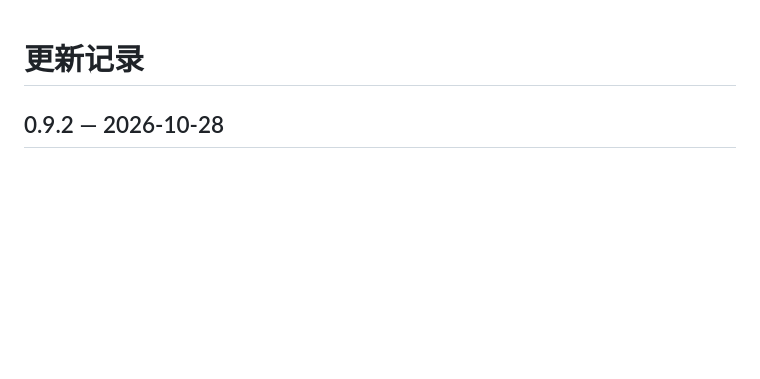
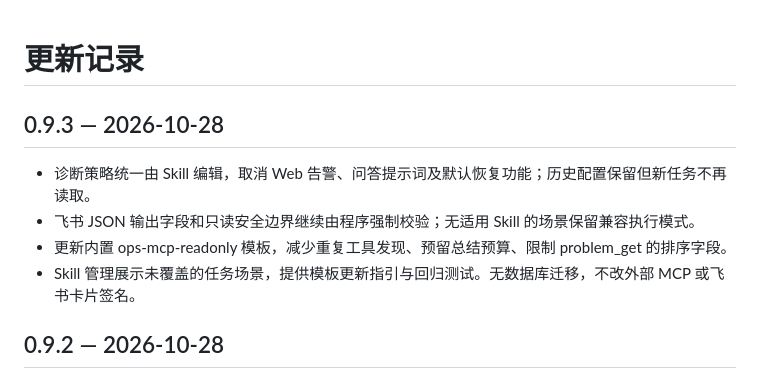
Before and after one commit to beijing10000-boop/ai-ops-platform, a Markdown page: CHANGELOG.md, the part around the change. GitHub-like rendering; blank space fills up the shorter version.

Commit message:
docs: v0.9.3 change log

```diff
--- a/CHANGELOG.md
+++ b/CHANGELOG.md
@@ -1,4 +1,12 @@
 # 更新记录
+
+## 0.9.3 — 2026-10-28
+
+- 诊断策略统一由 Skill 编辑，取消 Web 告警、问答提示词及默认恢复功能；历史配置保留但新任务不再读取。
+- 飞书 JSON 输出字段和只读安全边界继续由程序强制校验；无适用 Skill 的场景保留兼容执行模式。
+- 更新内置 ops-mcp-readonly 模板，减少重复工具发现、预留总结预算、限制 problem_get 的排序字段。
+- Skill 管理展示未覆盖的任务场景，提供模板更新指引与回归测试。无数据库迁移，不改外部 MCP 或飞书卡片签名。
+
 
 ## 0.9.2 — 2026-10-28
 
```
